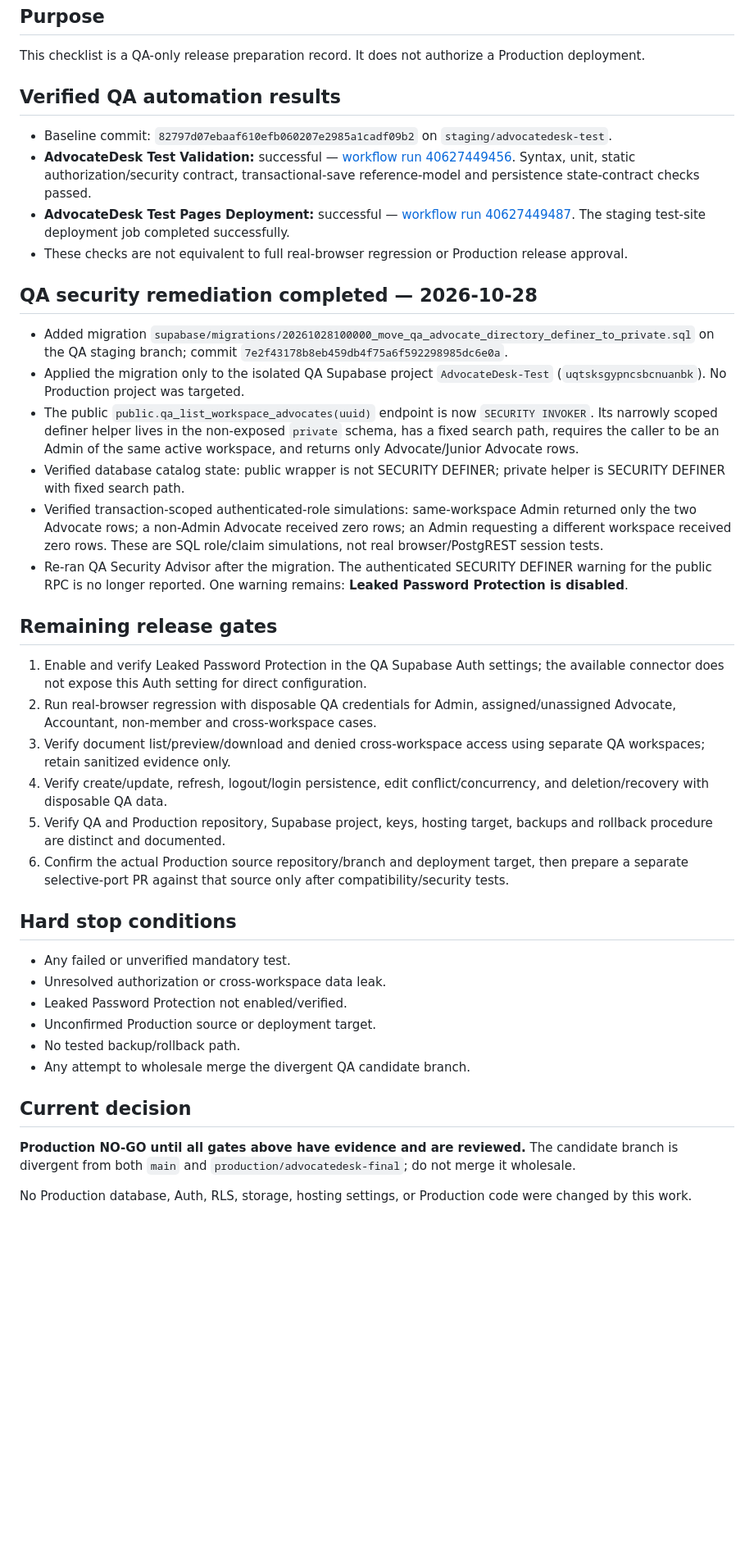
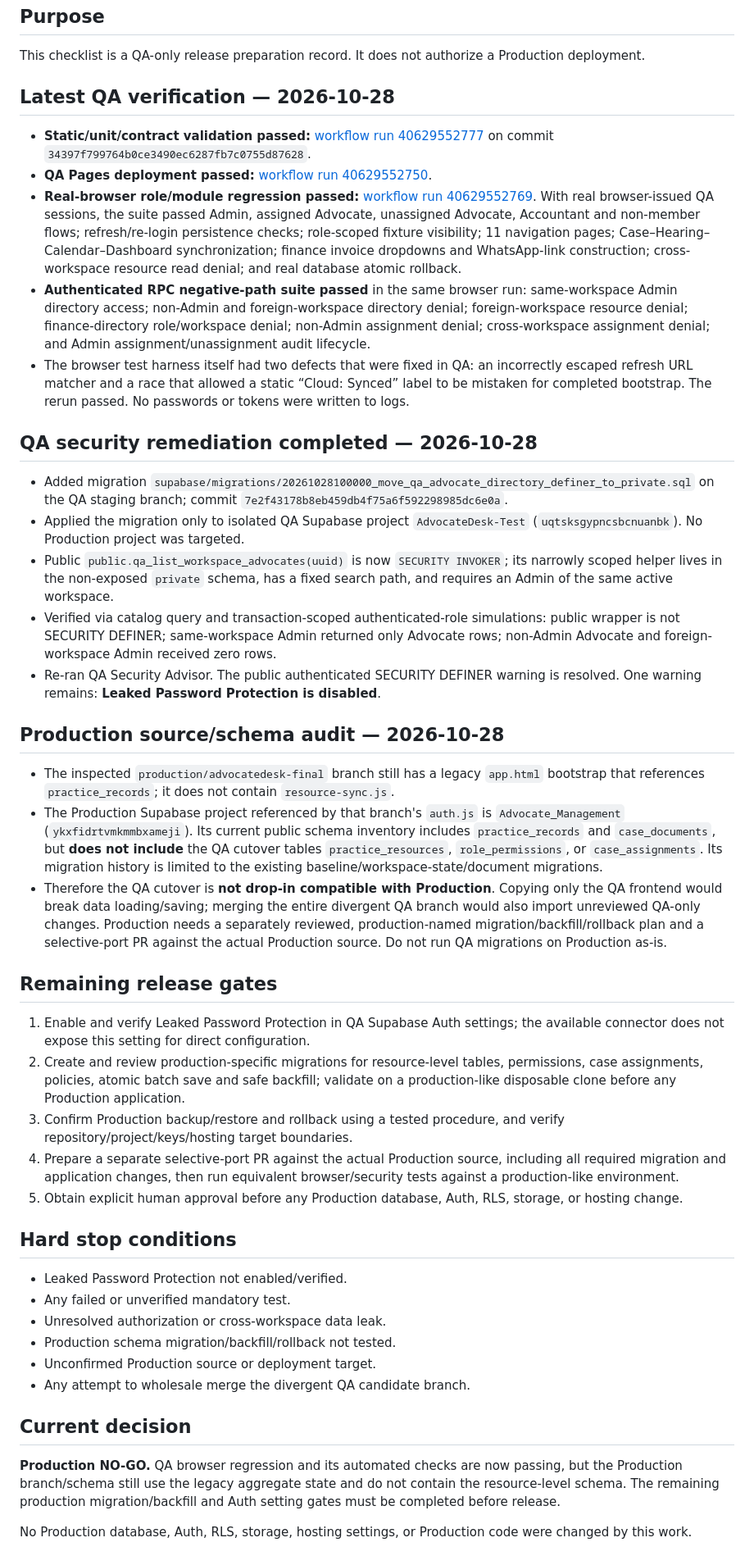
Before and after one commit to bishanth2026/Advocate-Management-QA, a Markdown page: docs/PRODUCTION-RELEASE-EXECUTION-2026-10-28.md, the part around the change. Shown at 82% size. GitHub-like rendering; blank space fills up the shorter version.

Commit message:
docs: record QA browser pass and production schema gap

```diff
--- a/docs/PRODUCTION-RELEASE-EXECUTION-2026-10-28.md
+++ b/docs/PRODUCTION-RELEASE-EXECUTION-2026-10-28.md
@@ -3,37 +3,41 @@
 ## Purpose
 This checklist is a QA-only release preparation record. It does not authorize a Production deployment.
 
-## Verified QA automation results
-- Baseline commit: `82797d07ebaaf610efb060207e2985a1cadf09b2` on `staging/advocatedesk-test`.
-- **AdvocateDesk Test Validation:** successful — [workflow run 40627449456](https://github.com/bishanth2026/Advocate-Management-QA/actions/runs/40627449456). Syntax, unit, static authorization/security contract, transactional-save reference-model and persistence state-contract checks passed.
-- **AdvocateDesk Test Pages Deployment:** successful — [workflow run 40627449487](https://github.com/bishanth2026/Advocate-Management-QA/actions/runs/40627449487). The staging test-site deployment job completed successfully.
-- These checks are not equivalent to full real-browser regression or Production release approval.
+## Latest QA verification — 2026-10-28
+- **Static/unit/contract validation passed:** [workflow run 40629552777](https://github.com/bishanth2026/Advocate-Management-QA/actions/runs/40629552777) on commit `34397f799764b0ce3490ec6287fb7c0755d87628`.
+- **QA Pages deployment passed:** [workflow run 40629552750](https://github.com/bishanth2026/Advocate-Management-QA/actions/runs/40629552750).
+- **Real-browser role/module regression passed:** [workflow run 40629552769](https://github.com/bishanth2026/Advocate-Management-QA/actions/runs/40629552769). With real browser-issued QA sessions, the suite passed Admin, assigned Advocate, unassigned Advocate, Accountant and non-member flows; refresh/re-login persistence checks; role-scoped fixture visibility; 11 navigation pages; Case–Hearing–Calendar–Dashboard synchronization; finance invoice dropdowns and WhatsApp-link construction; cross-workspace resource read denial; and real database atomic rollback.
+- **Authenticated RPC negative-path suite passed** in the same browser run: same-workspace Admin directory access; non-Admin and foreign-workspace directory denial; foreign-workspace resource denial; finance-directory role/workspace denial; non-Admin assignment denial; cross-workspace assignment denial; and Admin assignment/unassignment audit lifecycle.
+- The browser test harness itself had two defects that were fixed in QA: an incorrectly escaped refresh URL matcher and a race that allowed a static “Cloud: Synced” label to be mistaken for completed bootstrap. The rerun passed. No passwords or tokens were written to logs.
 
 ## QA security remediation completed — 2026-10-28
 - Added migration `supabase/migrations/20261028100000_move_qa_advocate_directory_definer_to_private.sql` on the QA staging branch; commit `7e2f43178b8eb459db4f75a6f592298985dc6e0a`.
-- Applied the migration only to the isolated QA Supabase project `AdvocateDesk-Test` (`uqtsksgypncsbcnuanbk`). No Production project was targeted.
-- The public `public.qa_list_workspace_advocates(uuid)` endpoint is now `SECURITY INVOKER`. Its narrowly scoped definer helper lives in the non-exposed `private` schema, has a fixed search path, requires the caller to be an Admin of the same active workspace, and returns only Advocate/Junior Advocate rows.
-- Verified database catalog state: public wrapper is not SECURITY DEFINER; private helper is SECURITY DEFINER with fixed search path.
-- Verified transaction-scoped authenticated-role simulations: same-workspace Admin returned only the two Advocate rows; a non-Admin Advocate received zero rows; an Admin requesting a different workspace received zero rows. These are SQL role/claim simulations, not real browser/PostgREST session tests.
-- Re-ran QA Security Advisor after the migration. The authenticated SECURITY DEFINER warning for the public RPC is no longer reported. One warning remains: **Leaked Password Protection is disabled**.
+- Applied the migration only to isolated QA Supabase project `AdvocateDesk-Test` (`uqtsksgypncsbcnuanbk`). No Production project was targeted.
+- Public `public.qa_list_workspace_advocates(uuid)` is now `SECURITY INVOKER`; its narrowly scoped helper lives in the non-exposed `private` schema, has a fixed search path, and requires an Admin of the same active workspace.
+- Verified via catalog query and transaction-scoped authenticated-role simulations: public wrapper is not SECURITY DEFINER; same-workspace Admin returned only Advocate rows; non-Admin Advocate and foreign-workspace Admin received zero rows.
+- Re-ran QA Security Advisor. The public authenticated SECURITY DEFINER warning is resolved. One warning remains: **Leaked Password Protection is disabled**.
+
+## Production source/schema audit — 2026-10-28
+- The inspected `production/advocatedesk-final` branch still has a legacy `app.html` bootstrap that references `practice_records`; it does not contain `resource-sync.js`.
+- The Production Supabase project referenced by that branch's `auth.js` is `Advocate_Management` (`ykxfidrtvmkmmbxameji`). Its current public schema inventory includes `practice_records` and `case_documents`, but **does not include** the QA cutover tables `practice_resources`, `role_permissions`, or `case_assignments`. Its migration history is limited to the existing baseline/workspace-state/document migrations.
+- Therefore the QA cutover is **not drop-in compatible with Production**. Copying only the QA frontend would break data loading/saving; merging the entire divergent QA branch would also import unreviewed QA-only changes. Production needs a separately reviewed, production-named migration/backfill/rollback plan and a selective-port PR against the actual Production source. Do not run QA migrations on Production as-is.
 
 ## Remaining release gates
-1. Enable and verify Leaked Password Protection in the QA Supabase Auth settings; the available connector does not expose this Auth setting for direct configuration.
-2. Run real-browser regression with disposable QA credentials for Admin, assigned/unassigned Advocate, Accountant, non-member and cross-workspace cases.
-3. Verify document list/preview/download and denied cross-workspace access using separate QA workspaces; retain sanitized evidence only.
-4. Verify create/update, refresh, logout/login persistence, edit conflict/concurrency, and deletion/recovery with disposable QA data.
-5. Verify QA and Production repository, Supabase project, keys, hosting target, backups and rollback procedure are distinct and documented.
-6. Confirm the actual Production source repository/branch and deployment target, then prepare a separate selective-port PR against that source only after compatibility/security tests.
+1. Enable and verify Leaked Password Protection in QA Supabase Auth settings; the available connector does not expose this setting for direct configuration.
+2. Create and review production-specific migrations for resource-level tables, permissions, case assignments, policies, atomic batch save and safe backfill; validate on a production-like disposable clone before any Production application.
+3. Confirm Production backup/restore and rollback using a tested procedure, and verify repository/project/keys/hosting target boundaries.
+4. Prepare a separate selective-port PR against the actual Production source, including all required migration and application changes, then run equivalent browser/security tests against a production-like environment.
+5. Obtain explicit human approval before any Production database, Auth, RLS, storage, or hosting change.
 
 ## Hard stop conditions
+- Leaked Password Protection not enabled/verified.
 - Any failed or unverified mandatory test.
 - Unresolved authorization or cross-workspace data leak.
-- Leaked Password Protection not enabled/verified.
+- Production schema migration/backfill/rollback not tested.
 - Unconfirmed Production source or deployment target.
-- No tested backup/rollback path.
 - Any attempt to wholesale merge the divergent QA candidate branch.
 
 ## Current decision
-**Production NO-GO until all gates above have evidence and are reviewed.** The candidate branch is divergent from both `main` and `production/advocatedesk-final`; do not merge it wholesale.
+**Production NO-GO.** QA browser regression and its automated checks are now passing, but the Production branch/schema still use the legacy aggregate state and do not contain the resource-level schema. The remaining production migration/backfill and Auth setting gates must be completed before release.
 
 No Production database, Auth, RLS, storage, hosting settings, or Production code were changed by this work.
```
